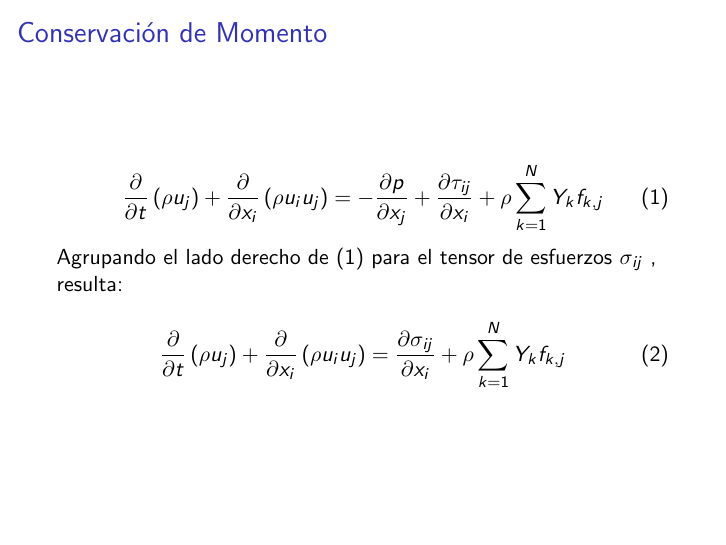
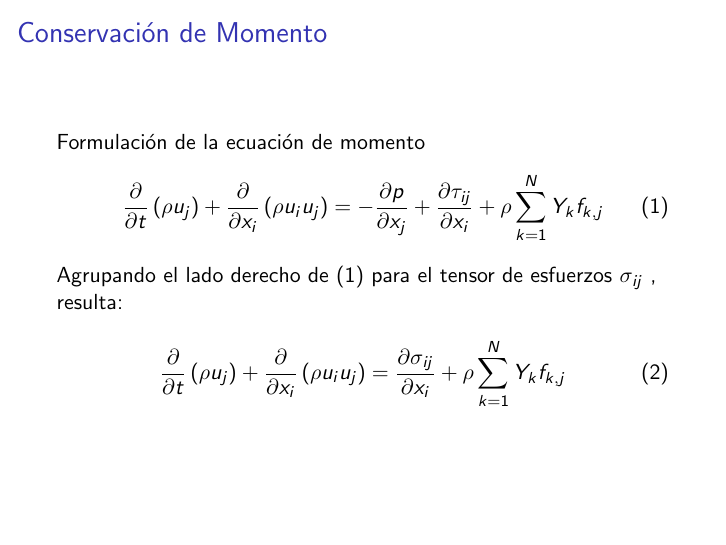
Before and after one commit to nripoll/FTC, LaTeX slides (IPM462_part1.tex): page 5 of 5. Compiled offline with pdfLaTeX.

Commit message:
diapositiva de conservación de momento lista

```diff
--- a/IPM462_part1.tex
+++ b/IPM462_part1.tex
@@ -45,14 +45,14 @@
 	\begin{frame}
 		\frametitle{Conservación de Momento}
 
-
+		Formulación de la ecuación de momento
 		\begin{equation} % Separación entre tensor de esfuerzos viscosos y presión
 			\dfrac{\partial}{\partial t} \left(\rho u_{j}\right) + \dfrac{\partial}{\partial x_{i}} \left(\rho u_{i} u_{j}\right) = -\dfrac{\partial p}{\partial x_{j}} + \dfrac{\partial \tau_{i j}}{\partial x_{i}} + \rho \sum_{k=1}^{N} Y_{k} f_{k,j}
 			\label{eq:cons.momento1}
 		\end{equation}
-
+		\\
 		Agrupando el lado derecho de \eqref{eq:cons.momento1} para el tensor de esfuerzos $\sigma_{i j}$ , resulta:
-
+		\\
 		\begin{equation} % tensor de esfuerzos total
 			\dfrac{\partial}{\partial t} \left(\rho u_{j}\right) + \dfrac{\partial}{\partial x_{i}} \left(\rho u_{i} u_{j}\right) = \dfrac{\partial \sigma_{i j}}{\partial x_{i}} + \rho \sum_{k=1}^{N} Y_{k} f_{k,j}
 			\label{eq:cons.momento2}
```
